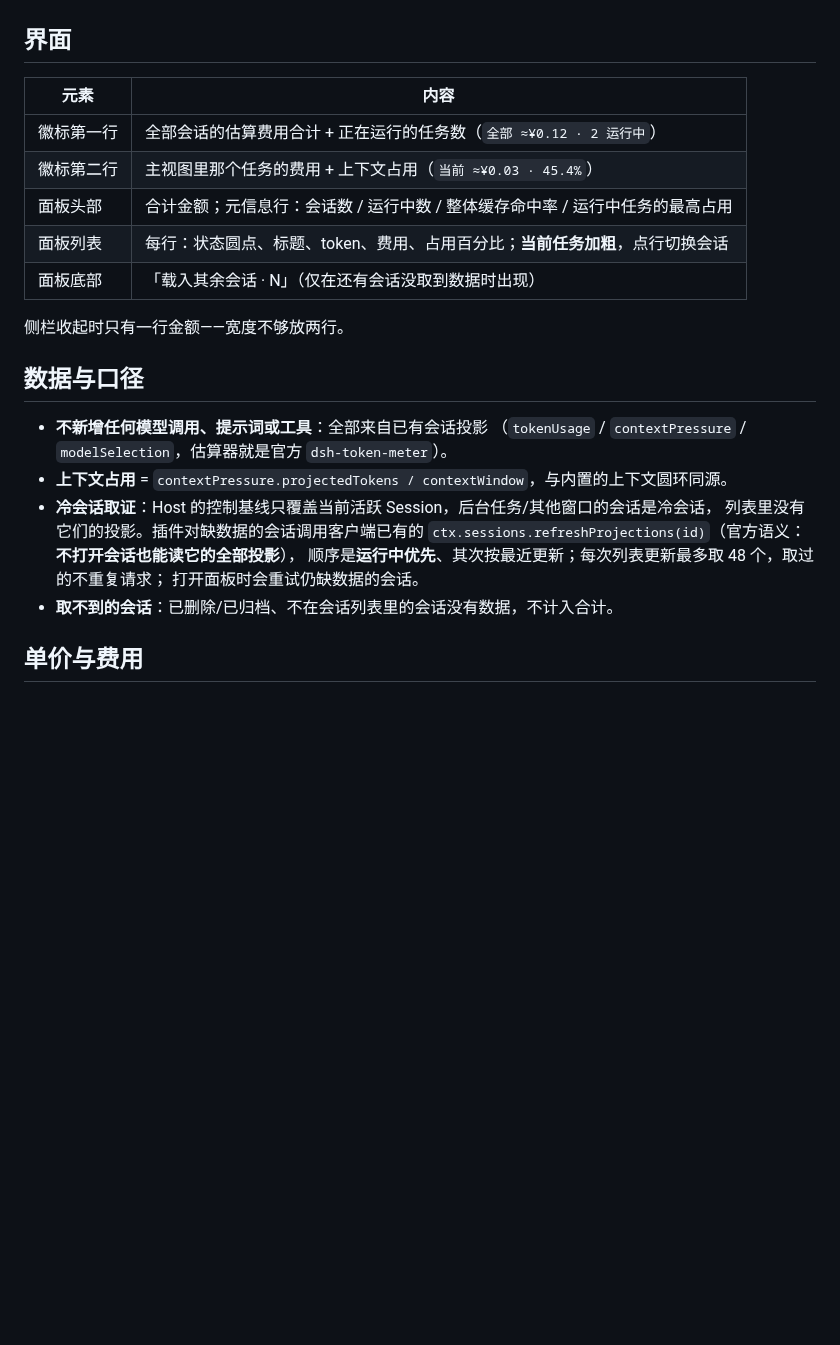
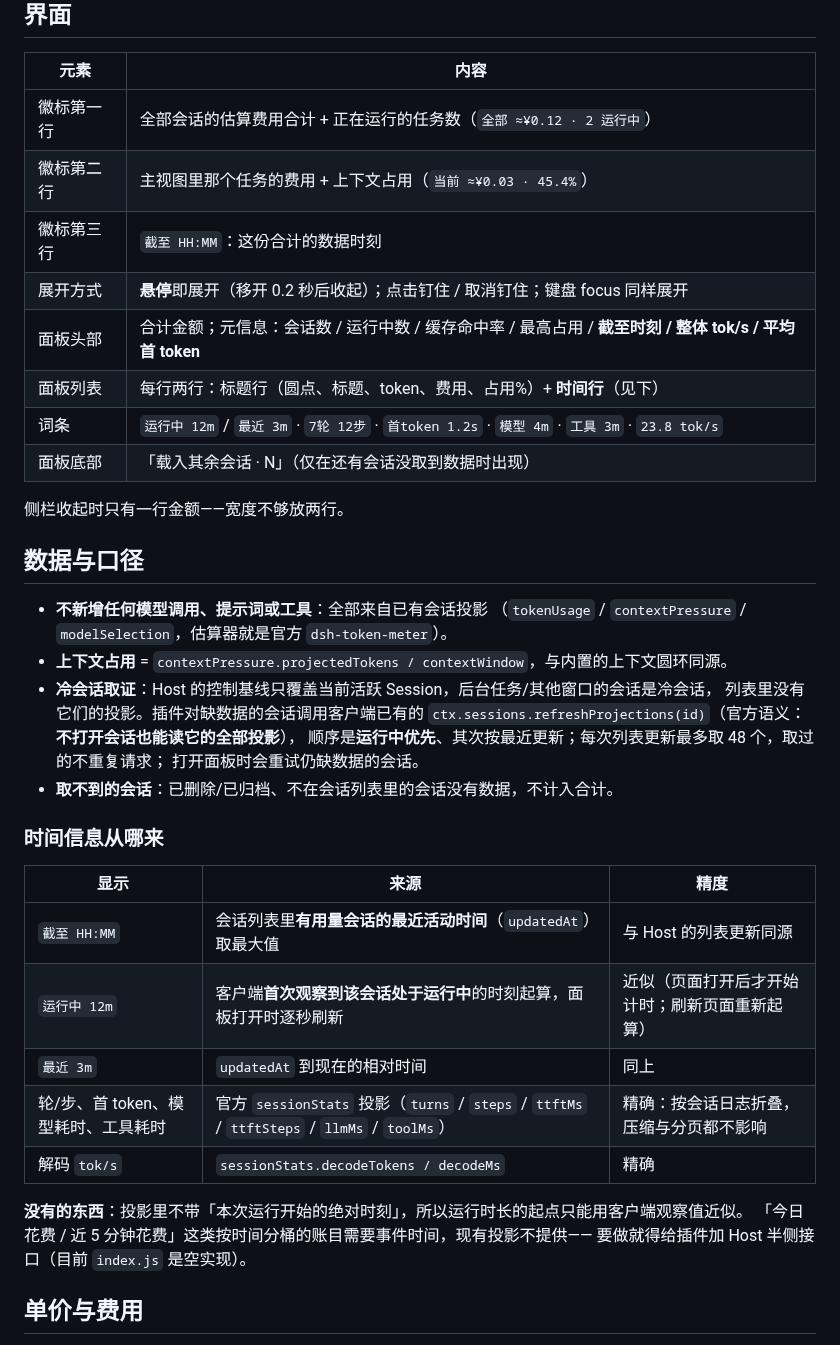
Before and after one commit to wojiao42/dsh-token-cost, a Markdown page: README.md, the part around one of its changes. Rendered like a GitHub page; blank space fills up the shorter version.

```diff
--- a/README.md
+++ b/README.md
@@ -42,9 +46,13 @@
 |---|---|
 | 徽标第一行 | 全部会话的估算费用合计 + 正在运行的任务数（`全部 ≈¥0.12 · 2 运行中`） |
 | 徽标第二行 | 主视图里那个任务的费用 + 上下文占用（`当前 ≈¥0.03 · 45.4%`） |
-| 面板头部 | 合计金额；元信息行：会话数 / 运行中数 / 整体缓存命中率 / 运行中任务的最高占用 |
-| 面板列表 | 每行：状态圆点、标题、token、费用、占用百分比；**当前任务加粗**，点行切换会话 |
+| 徽标第三行 | `截至 HH:MM`：这份合计的数据时刻 |
+| 展开方式 | **悬停**即展开（移开 0.2 秒后收起）；点击钉住 / 取消钉住；键盘 focus 同样展开 |
+| 面板头部 | 合计金额；元信息：会话数 / 运行中数 / 缓存命中率 / 最高占用 / **截至时刻 / 整体 tok/s / 平均首 token** |
+| 面板列表 | 每行两行：标题行（圆点、标题、token、费用、占用%）+ **时间行**（见下） |
+| 词条 | `运行中 12m` / `最近 3m` · `7轮 12步` · `首token 1.2s` · `模型 4m` · `工具 3m` · `23.8 tok/s` |
 | 面板底部 | 「载入其余会话 · N」（仅在还有会话没取到数据时出现） |
+
 
 侧栏收起时只有一行金额——宽度不够放两行。
 
@@ -59,6 +67,20 @@
   顺序是**运行中优先**、其次按最近更新；每次列表更新最多取 48 个，取过的不重复请求；
   打开面板时会重试仍缺数据的会话。
 - **取不到的会话**：已删除/已归档、不在会话列表里的会话没有数据，不计入合计。
+
+### 时间信息从哪来
+
+| 显示 | 来源 | 精度 |
+|---|---|---|
+| `截至 HH:MM` | 会话列表里**有用量会话的最近活动时间**（`updatedAt`）取最大值 | 与 Host 的列表更新同源 |
+| `运行中 12m` | 客户端**首次观察到该会话处于运行中**的时刻起算，面板打开时逐秒刷新 | 近似（页面打开后才开始计时；刷新页面重新起算） |
+| `最近 3m` | `updatedAt` 到现在的相对时间 | 同上 |
+| 轮/步、首 token、模型耗时、工具耗时 | 官方 `sessionStats` 投影（`turns` / `steps` / `ttftMs` / `ttftSteps` / `llmMs` / `toolMs`） | 精确：按会话日志折叠，压缩与分页都不影响 |
+| 解码 `tok/s` | `sessionStats.decodeTokens / decodeMs` | 精确 |
+
+**没有的东西**：投影里不带「本次运行开始的绝对时刻」，所以运行时长的起点只能用客户端观察值近似。
+「今日花费 / 近 5 分钟花费」这类按时间分桶的账目需要事件时间，现有投影不提供——
+要做就得给插件加 Host 半侧接口（目前 `index.js` 是空实现）。
 
 ## 单价与费用
 
```
Also changed, not shown: other parts of README.md (+13 -9 lines), assets/screenshot-1-badge.png, assets/screenshot-2-panel.png, assets/screenshot-3-dark.png, 5 other files.
